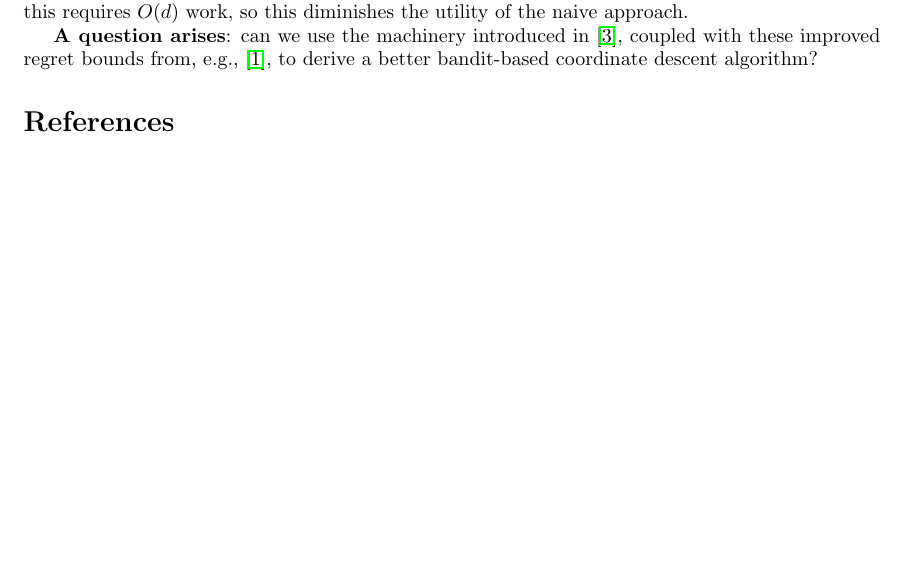
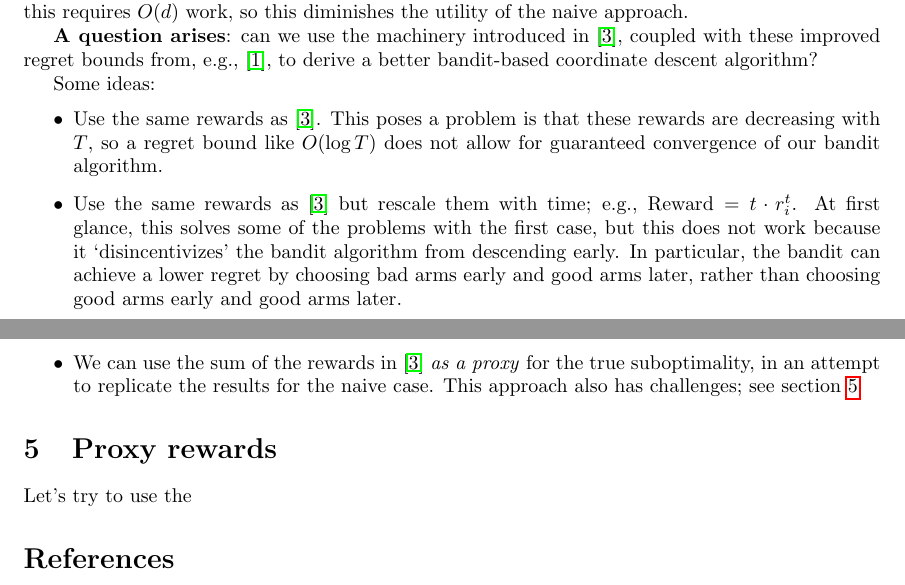
Before and after one commit to christiancosgrove/coord-bandits, a LaTeX document (main.tex): part of page 4 of 5 before the commit and two parts of pages 4 and 5 of 5 after it, the two joined at a grey line, cut so that both start at the same text, the shorter picture padded with empty space. Compiled offline with pdfLaTeX.

Commit message:
list potential approaches

```diff
--- a/main.tex
+++ b/main.tex
@@ -147,6 +146,17 @@ In the \emph{naive setting} (where we use the suboptimality---or equivalently th
 
 \textbf{A question arises}: can we use the machinery introduced in~\cite{salehi2018coordinate}, coupled with these improved regret bounds from, e.g.,~\cite{bubeck2019improved}, to derive a better bandit-based coordinate descent algorithm?
 
+Some ideas:
+\begin{itemize}
+    \item Use the same rewards as~\cite{salehi2018coordinate}. This poses a problem is that these rewards are decreasing with $T$, so a regret bound like $O(\log T)$ does not allow for guaranteed convergence of our bandit algorithm.
+    \item Use the same rewards as~\cite{salehi2018coordinate} but rescale them with time; e.g., $\text{Reward} = t\cdot r_i^t$. At first glance, this solves some of the problems with the first case, but this does not work because it `disincentivizes' the bandit algorithm from descending early. In particular, the bandit can achieve a lower regret by choosing bad arms early and good arms later, rather than choosing good arms early and good arms later.
+    \item We can use the sum of the rewards in~\cite{salehi2018coordinate} \emph{as a proxy} for the true suboptimality, in an attempt to replicate the results for the naive case. This approach also has challenges; see section~\ref{section:proxy_rewards}
+\end{itemize}
+
+\section{Proxy rewards}
+\label{section:proxy_rewards}
+Let's try to use the
+
 
 % \subsection{Overview of ideas (9/24/19)}
 
```
Also changed, not shown: main.tex (1 more changed lines).
